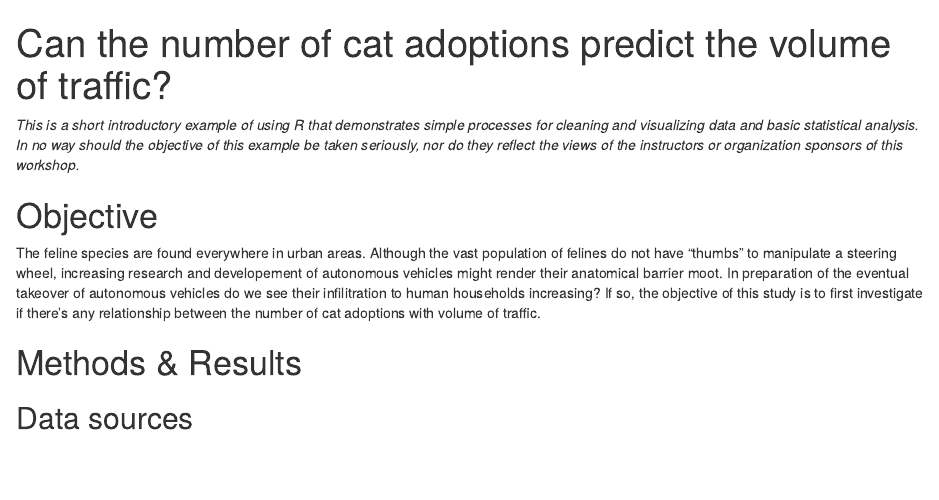
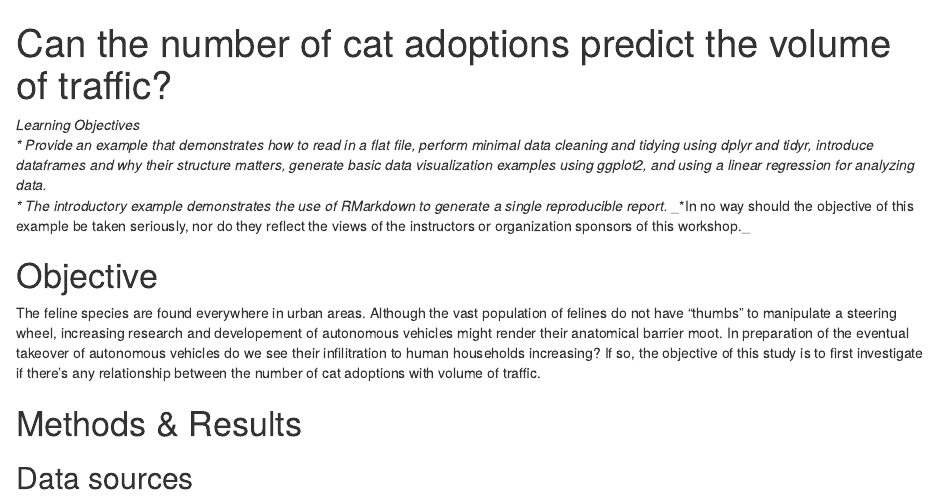
Before and after one commit to TC-piRatecat-2018/02-Introduction, an R Markdown document (Cats/cats-and-cars.Rmd): the page in a window 1100 px wide, from its top. The pictures show the output file Cats/cats-and-cars.html that the author committed with the source, opened offline.

Commit message:
minor updates

```diff
--- a/Cats/cats-and-cars.Rmd
+++ b/Cats/cats-and-cars.Rmd
@@ -4,8 +4,10 @@ output: html_document
 editor_options:
   chunk_output_type: inline
 ---
-
-_This is a short introductory example of using R that demonstrates simple processes for cleaning and visualizing data and basic statistical analysis. In no way should the objective of this example be taken seriously, nor do they reflect the views of the instructors or organization sponsors of this workshop._
+_Learning Objectives_
+_* Provide an example that demonstrates how to read in a flat file, perform minimal data cleaning and tidying using dplyr and tidyr, introduce dataframes and why their structure matters, generate basic data visualization examples using ggplot2, and using a linear regression for analyzing data._
+_* The introductory example demonstrates the use of RMarkdown to generate a single reproducible report._
+_*In no way should the objective of this example be taken seriously, nor do they reflect the views of the instructors or organization sponsors of this workshop._
 
 # Objective
 The feline species are found everywhere in urban areas. Although the vast population of felines do not have "thumbs" to manipulate a steering wheel, increasing research and developement of autonomous vehicles might render their anatomical barrier moot. In preparation of the eventual takeover of autonomous vehicles do we see their infilitration to human households increasing? If so, the objective of this study is to first investigate if there's any relationship between the number of cat adoptions with volume of traffic.
```
Also changed, not shown: Cats/cats-and-cars.html, README.md.
